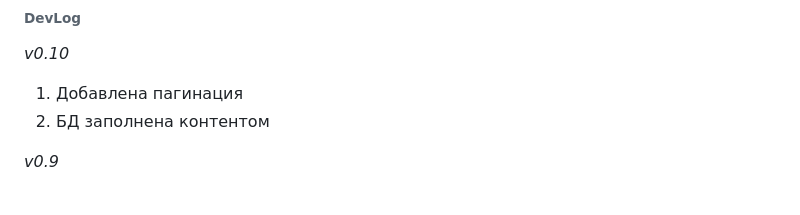
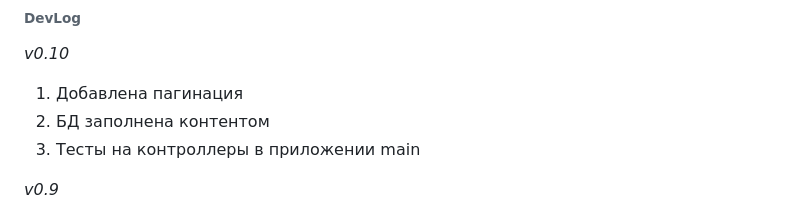
Before and after one commit to AlexandrBxbrxv/Medical_Diagnostics, a Markdown page: README.md, the part around the change. Drawn GitHub-style.

Commit message:
отредактирован

```diff
--- a/README.md
+++ b/README.md
@@ -46,6 +46,7 @@
 _v0.10_
 1. Добавлена пагинация
 2. БД заполнена контентом
+3. Тесты на контроллеры в приложении main
 
 _v0.9_
 1. Оплата наличными(просто запись в историю)
```
